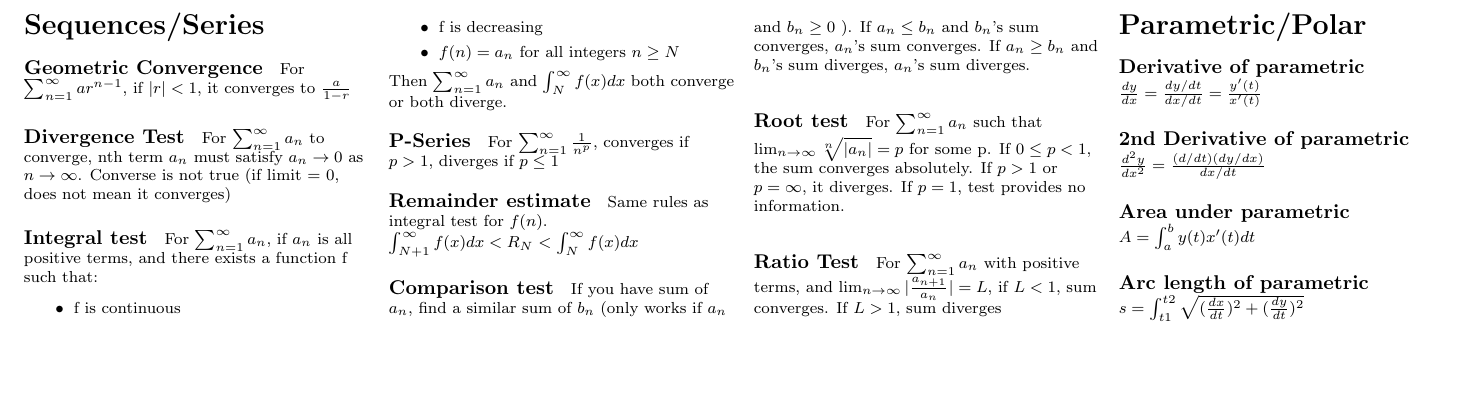
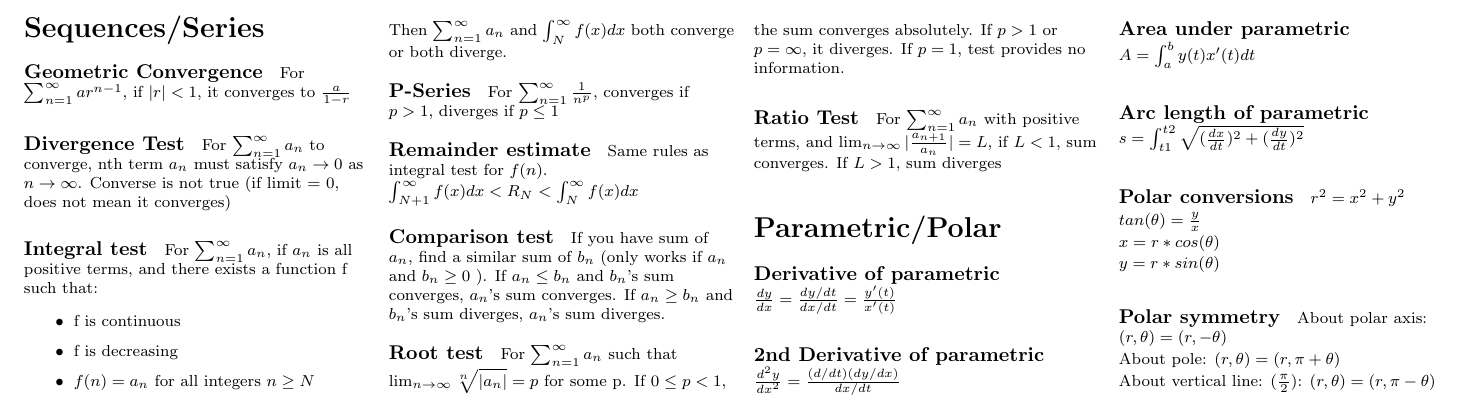
Before and after one commit to Shalmezad/MTH162-cheatsheet, a LaTeX document (cheatsheet.tex): part of page 2 of 2, cut so that both start at the same text, the shorter picture padded with empty space. Compiled offline with pdfLaTeX.

Commit message:
Polar equations

```diff
--- a/cheatsheet.tex
+++ b/cheatsheet.tex
@@ -223,5 +223,23 @@ $A = \int_{a}^{b}y(t)x'(t)dt$
 \paragraph{Arc length of parametric}
 $s = \int_{t1}^{t2} \sqrt{(\frac{dx}{dt})^2+(\frac{dy}{dt})^2}$
 
+\paragraph{Polar conversions}
+$r^2 = x^2 + y^2$
+
+$tan(\theta) = \frac{y}{x}$
+
+$x = r * cos(\theta)$
+
+$y = r * sin(\theta)$
+
+\paragraph{Polar symmetry}
+
+About polar axis: $(r, \theta) = (r, -\theta)$
+
+About pole: $(r, \theta) = (r, \pi + \theta)$
+
+About vertical line: ($\frac{\pi}{2}$): $(r, \theta) = (r, \pi - \theta)$
+
+
 	\end{multicols}
 \end{document}
```
Also changed, not shown: cheatsheet.pdf.
